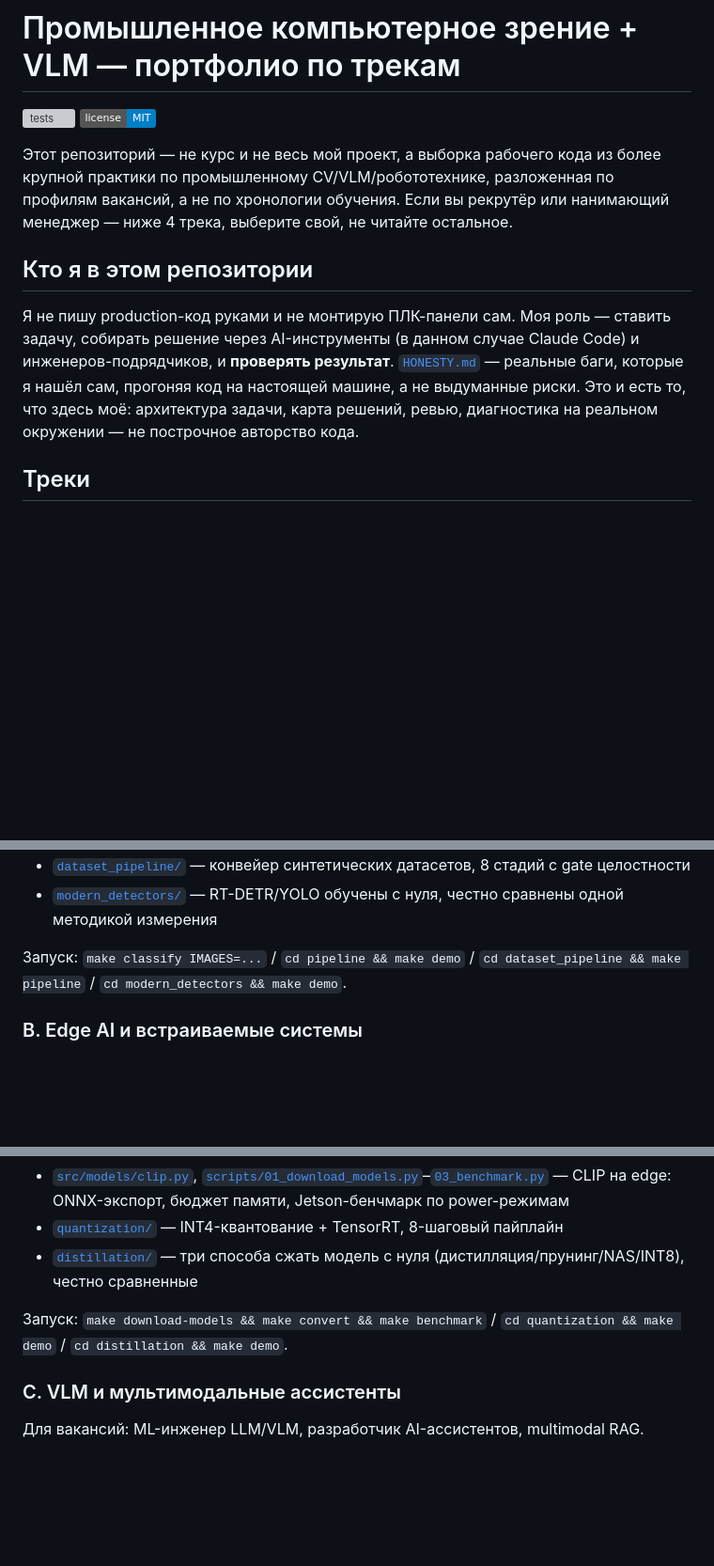
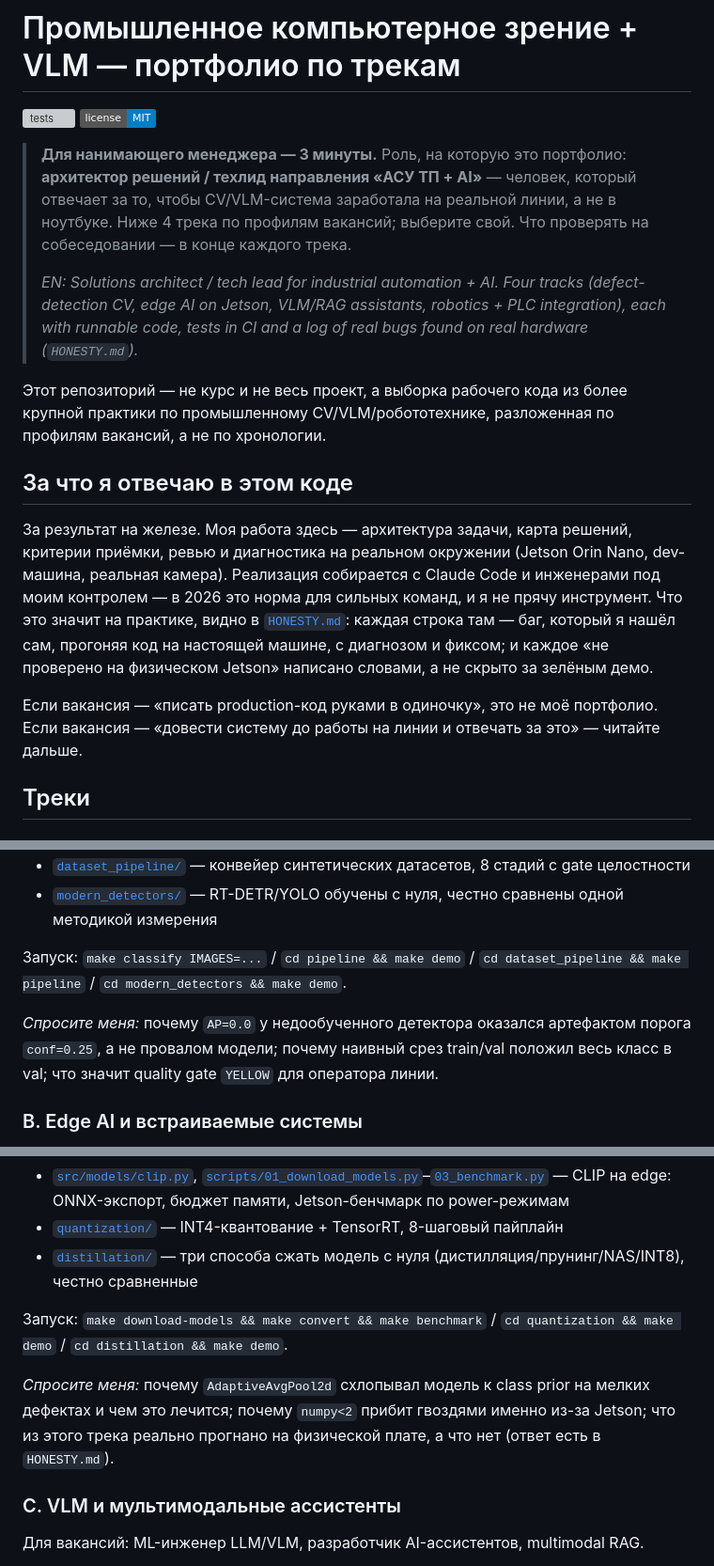
Before and after one commit to Zlatoust361/industrial-ai-portfolio, a Markdown page: README.md, 3 parts joined by grey strips. Shown at 94% size. GitHub-like rendering; badges without logos; blank space fills up the shorter version; grey boxes are pictures that could not be loaded.

Commit message:
README под найм: роль архитектора/техлида, «за что отвечаю», EN-аннотация, числа и вопросы для собеседования
Черновик, не для main — ветка hiring.

Co-Authored-By: Claude Fable 5.1 <noreply@anthropic.com>
Claude-Session: https://claude.ai/code/session_01LfxZHEXL995NpA4uat49hV

```diff
--- a/README.md
+++ b/README.md
@@ -3,21 +3,36 @@
 [![tests](https://github.com/Zlatoust361/industrial-ai-portfolio/actions/workflows/ci.yml/badge.svg)](https://github.com/Zlatoust361/industrial-ai-portfolio/actions/workflows/ci.yml)
 [![license: MIT](https://img.shields.io/badge/license-MIT-blue.svg)](LICENSE)
 
-Этот репозиторий — не курс и не весь мой проект, а выборка рабочего
-кода из более крупной практики по промышленному CV/VLM/робототехнике,
-разложенная по профилям вакансий, а не по хронологии обучения. Если вы
-рекрутёр или нанимающий менеджер — ниже 4 трека, выберите свой, не
-читайте остальное.
+> **Для нанимающего менеджера — 3 минуты.** Роль, на которую это
+> портфолио: **архитектор решений / техлид направления «АСУ ТП + AI»** —
+> человек, который отвечает за то, чтобы CV/VLM-система заработала на
+> реальной линии, а не в ноутбуке. Ниже 4 трека по профилям вакансий;
+> выберите свой. Что проверять на собеседовании — в конце каждого трека.
+>
+> *EN: Solutions architect / tech lead for industrial automation + AI.
+> Four tracks (defect-detection CV, edge AI on Jetson, VLM/RAG assistants,
+> robotics + PLC integration), each with runnable code, tests in CI and a
+> log of real bugs found on real hardware (`HONESTY.md`).*
 
-## Кто я в этом репозитории
+Этот репозиторий — не курс и не весь проект, а выборка рабочего кода из
+более крупной практики по промышленному CV/VLM/робототехнике,
+разложенная по профилям вакансий, а не по хронологии.
 
-Я не пишу production-код руками и не монтирую ПЛК-панели сам. Моя роль —
-ставить задачу, собирать решение через AI-инструменты (в данном случае
-Claude Code) и инженеров-подрядчиков, и **проверять результат**.
-[`HONESTY.md`](./HONESTY.md) — реальные баги, которые я нашёл сам,
-прогоняя код на настоящей машине, а не выдуманные риски. Это и есть то,
-что здесь моё: архитектура задачи, карта решений, ревью, диагностика на
-реальном окружении — не построчное авторство кода.
+## За что я отвечаю в этом коде
+
+За результат на железе. Моя работа здесь — архитектура задачи, карта
+решений, критерии приёмки, ревью и диагностика на реальном окружении
+(Jetson Orin Nano, dev-машина, реальная камера). Реализация собирается с
+Claude Code и инженерами под моим контролем — в 2026 это норма для
+сильных команд, и я не прячу инструмент. Что это значит на практике,
+видно в [`HONESTY.md`](./HONESTY.md): каждая строка там — баг, который я
+нашёл сам, прогоняя код на настоящей машине, с диагнозом и фиксом; и
+каждое «не проверено на физическом Jetson» написано словами, а не
+скрыто за зелёным демо.
+
+Если вакансия — «писать production-код руками в одиночку», это не моё
+портфолио. Если вакансия — «довести систему до работы на линии и
+отвечать за это» — читайте дальше.
 
 ## Треки
 
@@ -34,6 +49,8 @@ Claude Code) и инженеров-подрядчиков, и **проверят
 
 Запуск: `make classify IMAGES=...` / `cd pipeline && make demo` / `cd dataset_pipeline && make pipeline` / `cd modern_detectors && make demo`.
 
+*Спросите меня:* почему `AP=0.0` у недообученного детектора оказался артефактом порога `conf=0.25`, а не провалом модели; почему наивный срез train/val положил весь класс в val; что значит quality gate `YELLOW` для оператора линии.
+
 ### B. Edge AI и встраиваемые системы
 Для вакансий: Edge AI engineer, MLOps для встраиваемых систем, инженер
 оптимизации моделей под слабое железо (Jetson и аналоги).
@@ -43,6 +60,8 @@ Claude Code) и инженеров-подрядчиков, и **проверят
 - [`distillation/`](./distillation/) — три способа сжать модель с нуля (дистилляция/прунинг/NAS/INT8), честно сравненные
 
 Запуск: `make download-models && make convert && make benchmark` / `cd quantization && make demo` / `cd distillation && make demo`.
+
+*Спросите меня:* почему `AdaptiveAvgPool2d` схлопывал модель к class prior на мелких дефектах и чем это лечится; почему `numpy<2` прибит гвоздями именно из-за Jetson; что из этого трека реально прогнано на физической плате, а что нет (ответ есть в `HONESTY.md`).
 
 ### C. VLM и мультимодальные ассистенты
 Для вакансий: ML-инженер LLM/VLM, разработчик AI-ассистентов,
```
Also changed, not shown: other parts of README.md (+4 -0 lines).
